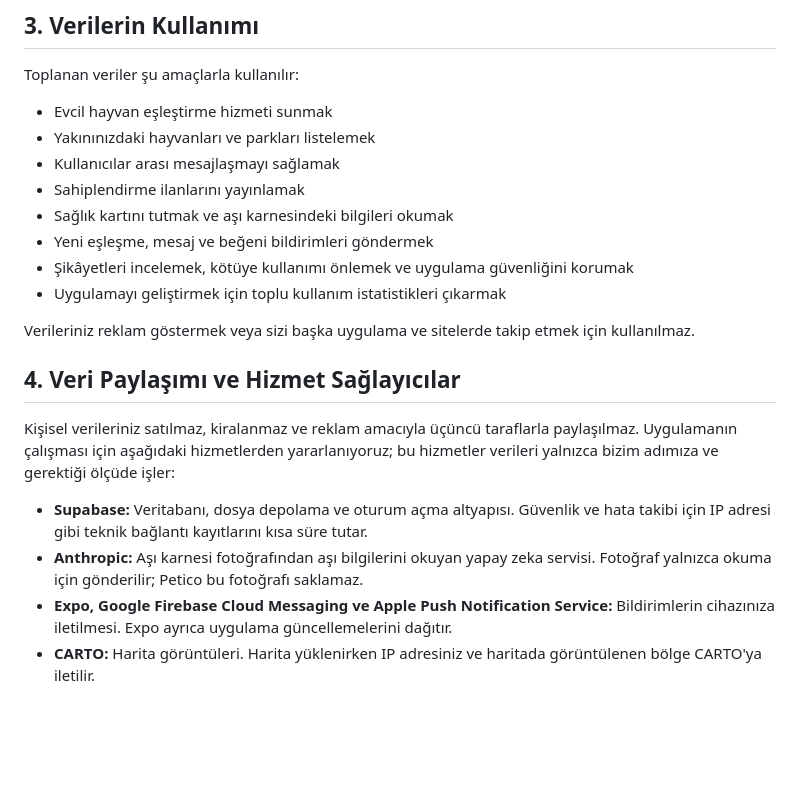
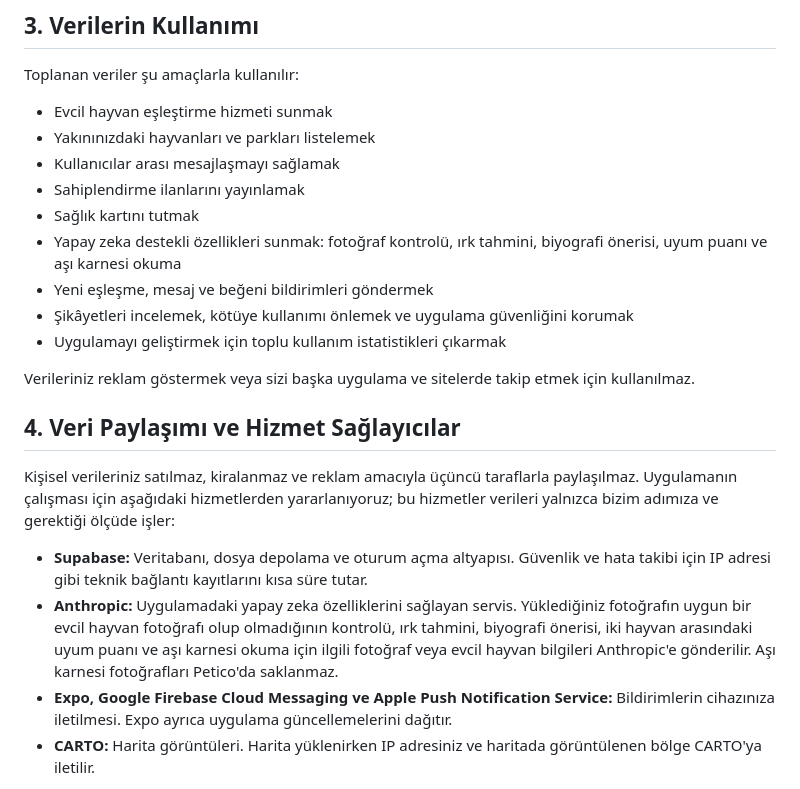
Before and after one commit to berkaycongarr/petico-privacy, a Markdown page: README.md, the part around the change. GitHub-like rendering; blank space fills up the shorter version.

Commit message:
Revise AI features and health card details in README
Updated AI service descriptions and health card information in the README.

```diff
--- a/README.md
+++ b/README.md
@@ -26,7 +26,8 @@ Toplanan veriler şu amaçlarla kullanılır:
 - Yakınınızdaki hayvanları ve parkları listelemek
 - Kullanıcılar arası mesajlaşmayı sağlamak
 - Sahiplendirme ilanlarını yayınlamak
-- Sağlık kartını tutmak ve aşı karnesindeki bilgileri okumak
+- Sağlık kartını tutmak
+- Yapay zeka destekli özellikleri sunmak: fotoğraf kontrolü, ırk tahmini, biyografi önerisi, uyum puanı ve aşı karnesi okuma
 - Yeni eşleşme, mesaj ve beğeni bildirimleri göndermek
 - Şikâyetleri incelemek, kötüye kullanımı önlemek ve uygulama güvenliğini korumak
 - Uygulamayı geliştirmek için toplu kullanım istatistikleri çıkarmak
@@ -36,7 +37,7 @@ Verileriniz reklam göstermek veya sizi başka uygulama ve sitelerde takip etmek
 ## 4. Veri Paylaşımı ve Hizmet Sağlayıcılar
 Kişisel verileriniz satılmaz, kiralanmaz ve reklam amacıyla üçüncü taraflarla paylaşılmaz. Uygulamanın çalışması için aşağıdaki hizmetlerden yararlanıyoruz; bu hizmetler verileri yalnızca bizim adımıza ve gerektiği ölçüde işler:
 - **Supabase:** Veritabanı, dosya depolama ve oturum açma altyapısı. Güvenlik ve hata takibi için IP adresi gibi teknik bağlantı kayıtlarını kısa süre tutar.
-- **Anthropic:** Aşı karnesi fotoğrafından aşı bilgilerini okuyan yapay zeka servisi. Fotoğraf yalnızca okuma için gönderilir; Petico bu fotoğrafı saklamaz.
+- **Anthropic:** Uygulamadaki yapay zeka özelliklerini sağlayan servis. Yüklediğiniz fotoğrafın uygun bir evcil hayvan fotoğrafı olup olmadığının kontrolü, ırk tahmini, biyografi önerisi, iki hayvan arasındaki uyum puanı ve aşı karnesi okuma için ilgili fotoğraf veya evcil hayvan bilgileri Anthropic'e gönderilir. Aşı karnesi fotoğrafları Petico'da saklanmaz.
 - **Expo, Google Firebase Cloud Messaging ve Apple Push Notification Service:** Bildirimlerin cihazınıza iletilmesi. Expo ayrıca uygulama güncellemelerini dağıtır.
 - **CARTO:** Harita görüntüleri. Harita yüklenirken IP adresiniz ve haritada görüntülenen bölge CARTO'ya iletilir.
 
```
